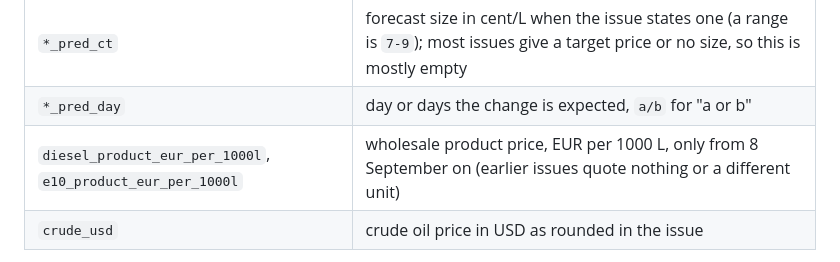
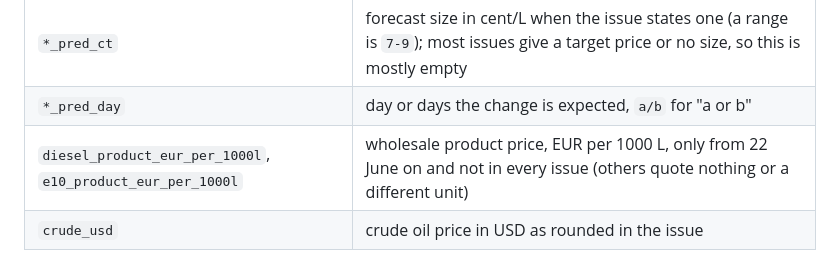
Before and after one commit to Stijndh88/fuelpricesbelgium, a Markdown page: docs/newsletter-predictions.md, the part around the change. Rendered like a GitHub page.

Commit message:
Correct the start of the product price column
Co-Authored-By: Claude Sonnet 5.5 <noreply@anthropic.com>
Claude-Session: https://claude.ai/code/session_01NWvPiEwAwoW8g1GLxmQkRE

```diff
--- a/docs/newsletter-predictions.md
+++ b/docs/newsletter-predictions.md
@@ -13,7 +13,7 @@ left out.
 | `diesel_pred_dir`, `e10_pred_dir` | forecast of a further change: `up`, `down`, `flat`, or `up_conditional` / `down_conditional` when it depends on the product price holding or moving |
 | `*_pred_ct` | forecast size in cent/L when the issue states one (a range is `7-9`); most issues give a target price or no size, so this is mostly empty |
 | `*_pred_day` | day or days the change is expected, `a/b` for "a or b" |
-| `diesel_product_eur_per_1000l`, `e10_product_eur_per_1000l` | wholesale product price, EUR per 1000 L, only from 8 September on (earlier issues quote nothing or a different unit) |
+| `diesel_product_eur_per_1000l`, `e10_product_eur_per_1000l` | wholesale product price, EUR per 1000 L, only from 22 June on and not in every issue (others quote nothing or a different unit) |
 | `crude_usd` | crude oil price in USD as rounded in the issue |
 
 The product prices are the author's own quotes and have not been checked against the
```
